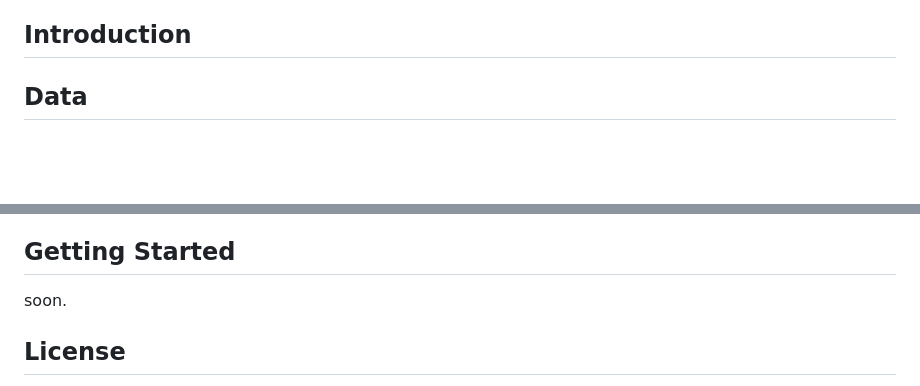
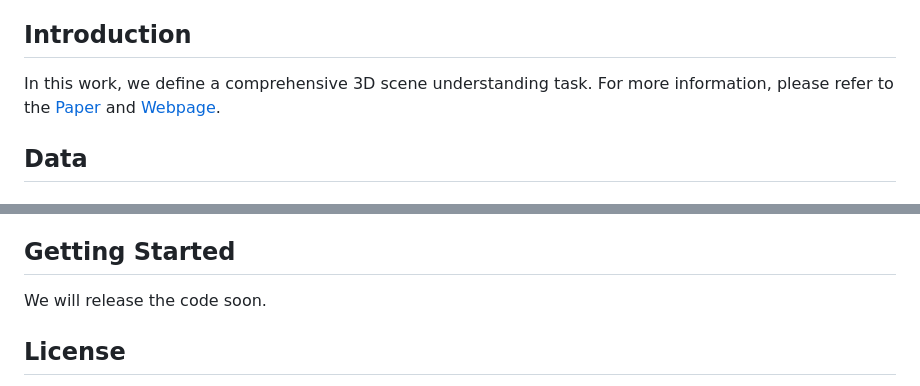
Before and after one commit to Tsinghua-MARS-Lab/Occ3D, a Markdown page: README.md, 2 parts joined by grey strips. Drawn GitHub-style; blank space fills up the shorter version.

Commit message:
update web page

```diff
--- a/README.md
+++ b/README.md
@@ -25,6 +25,8 @@
 
 
 ## Introduction
+In this work, we define a comprehensive 3D scene understanding task.
+For more information, please refer to the [Paper](https://arxiv.org/abs/2304.14365) and [Webpage](https://tsinghua-mars-lab.github.io/Occ3D/).
 
 
 
@@ -214,8 +216,7 @@ Figure 1. Semantic labels (left), visibility masks in the LiDAR (middle) and the
 
 
 ## Getting Started
-soon.
-
+We will release the code soon.
 
 ## License
 Before using the dataset, you should register on the website and agree to the terms of use of the [nuScenes](https://www.nuscenes.org/nuscenes) and [Waymo](https://waymo.com/open/).
```
